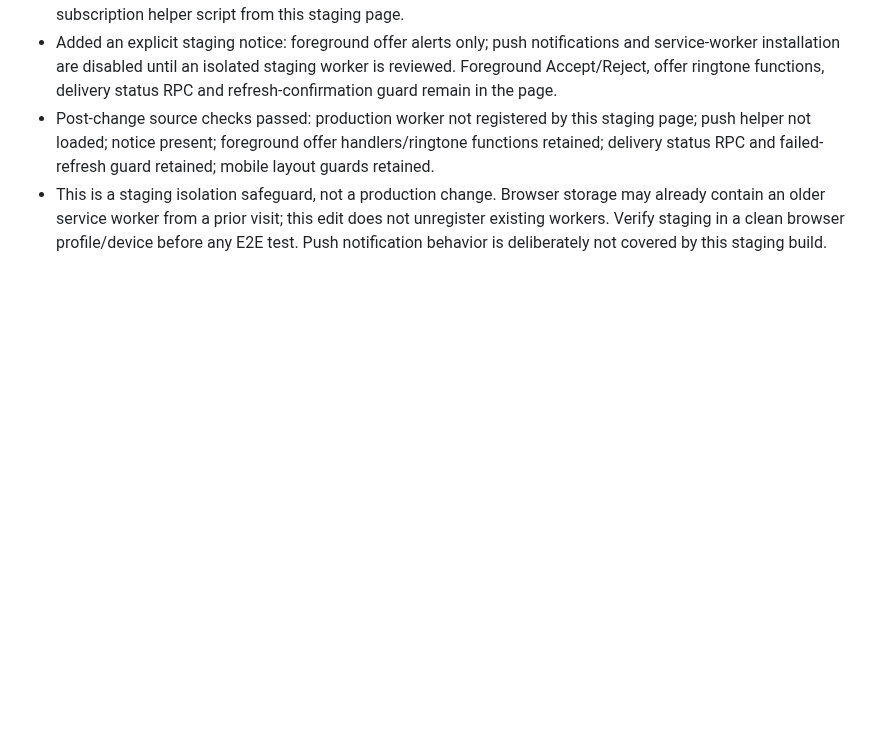
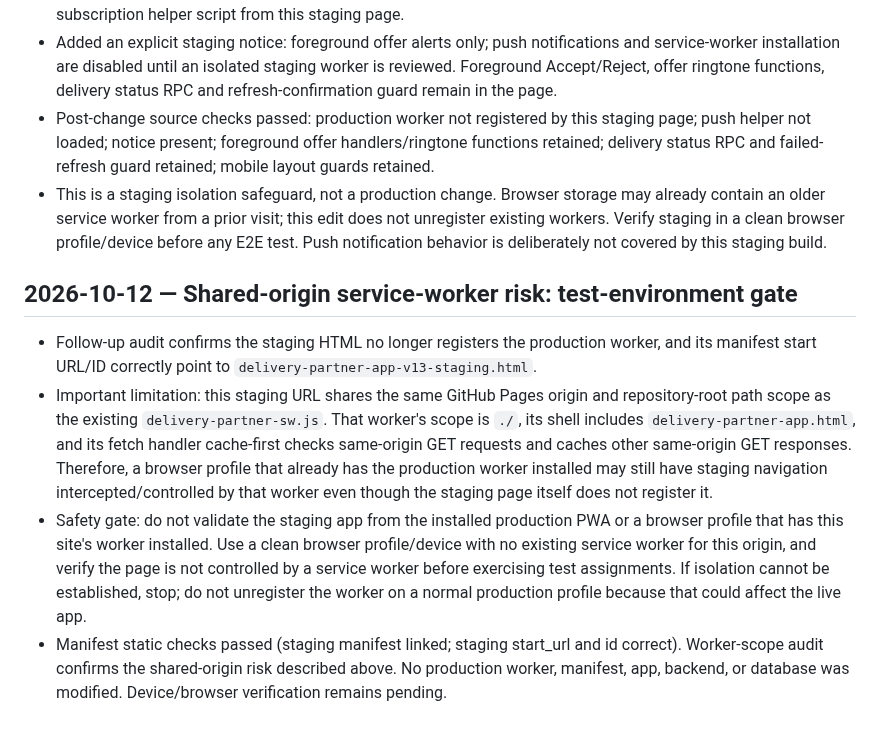
Before and after one commit to harmeetsg1983-blip/jeetpunjabitadka, a Markdown page: JPT_STAGING_QA_NOTES_20261012.md, the part around the change. GitHub-like rendering; blank space fills up the shorter version.

Commit message:
Document shared-origin service worker test gate

```diff
--- a/JPT_STAGING_QA_NOTES_20261012.md
+++ b/JPT_STAGING_QA_NOTES_20261012.md
@@ -105,3 +105,10 @@ These are pending test instructions only; no live assignment, database, or physi
 - Added an explicit staging notice: foreground offer alerts only; push notifications and service-worker installation are disabled until an isolated staging worker is reviewed. Foreground Accept/Reject, offer ringtone functions, delivery status RPC and refresh-confirmation guard remain in the page.
 - Post-change source checks passed: production worker not registered by this staging page; push helper not loaded; notice present; foreground offer handlers/ringtone functions retained; delivery status RPC and failed-refresh guard retained; mobile layout guards retained.
 - This is a staging isolation safeguard, not a production change. Browser storage may already contain an older service worker from a prior visit; this edit does not unregister existing workers. Verify staging in a clean browser profile/device before any E2E test. Push notification behavior is deliberately not covered by this staging build.
+
+
+## 2026-10-12 — Shared-origin service-worker risk: test-environment gate
+- Follow-up audit confirms the staging HTML no longer registers the production worker, and its manifest start URL/ID correctly point to `delivery-partner-app-v13-staging.html`.
+- Important limitation: this staging URL shares the same GitHub Pages origin and repository-root path scope as the existing `delivery-partner-sw.js`. That worker's scope is `./`, its shell includes `delivery-partner-app.html`, and its fetch handler cache-first checks same-origin GET requests and caches other same-origin GET responses. Therefore, a browser profile that already has the production worker installed may still have staging navigation intercepted/controlled by that worker even though the staging page itself does not register it.
+- Safety gate: do not validate the staging app from the installed production PWA or a browser profile that has this site's worker installed. Use a clean browser profile/device with no existing service worker for this origin, and verify the page is not controlled by a service worker before exercising test assignments. If isolation cannot be established, stop; do not unregister the worker on a normal production profile because that could affect the live app.
+- Manifest static checks passed (staging manifest linked; staging start_url and id correct). Worker-scope audit confirms the shared-origin risk described above. No production worker, manifest, app, backend, or database was modified. Device/browser verification remains pending.
```
